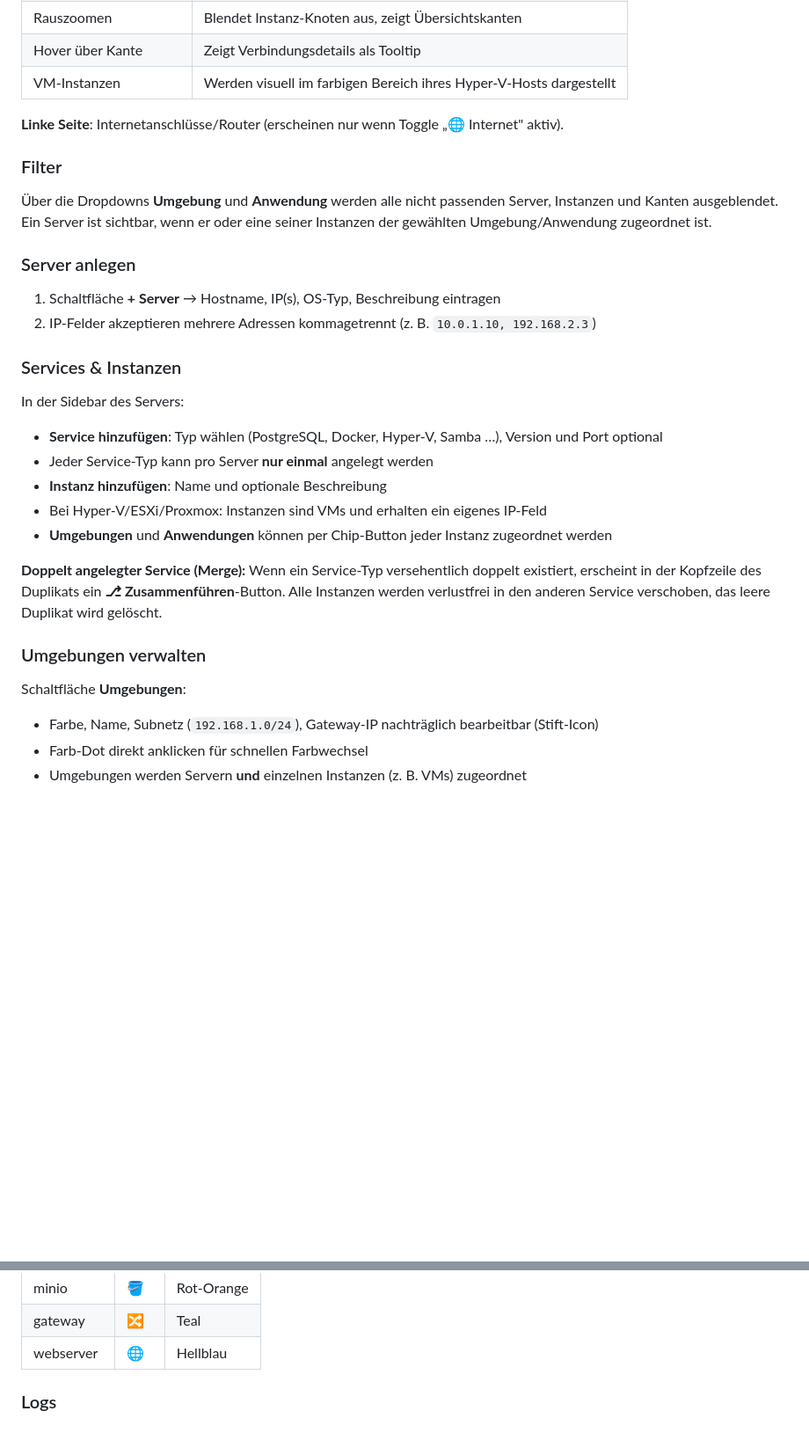
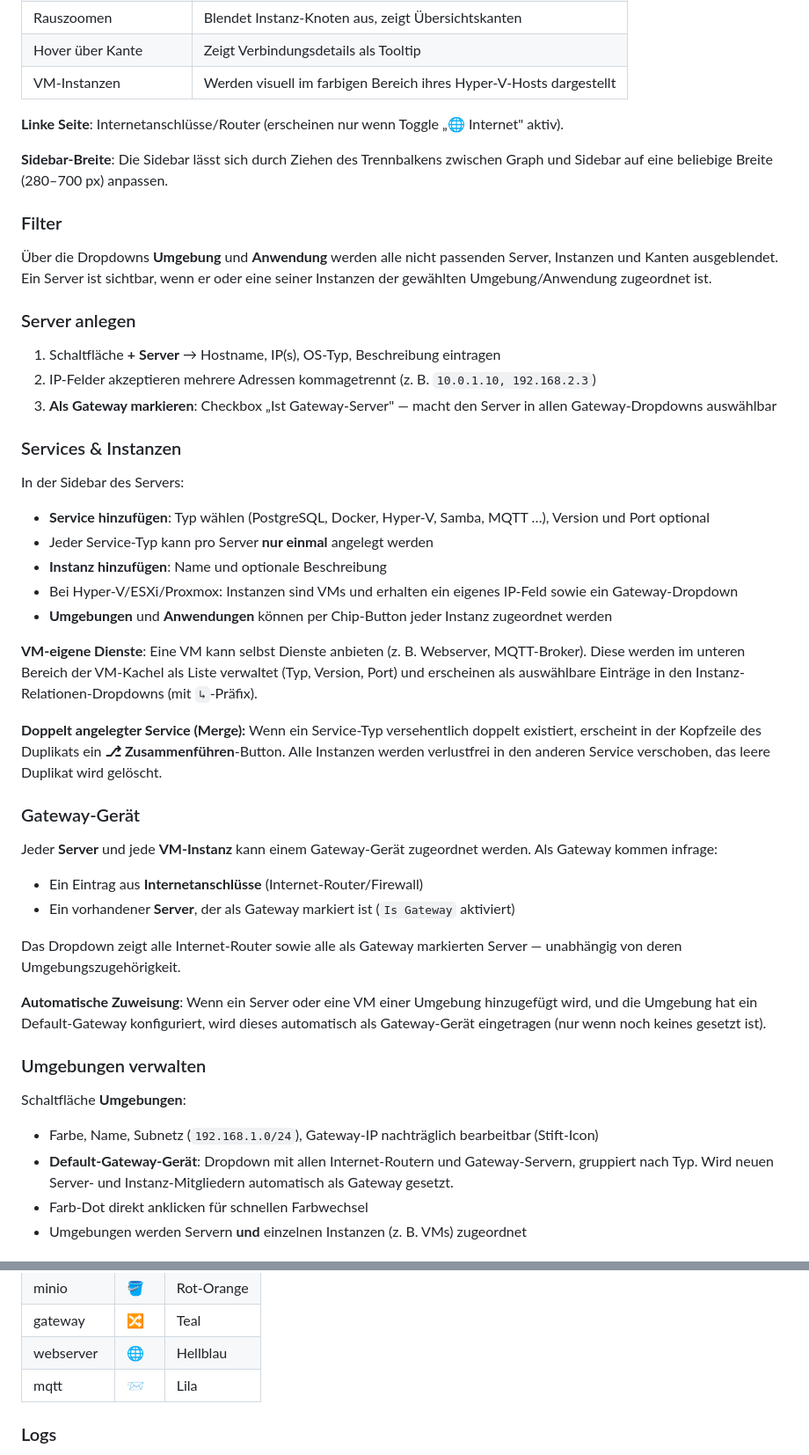
Before and after one commit to kennerblick/systemdocu, a Markdown page: README.md, 2 parts joined by grey strips. Shown at 88% size. Rendered like a GitHub page; blank space fills up the shorter version.

```diff
--- a/README.md
+++ b/README.md
@@ -130,6 +136,8 @@ Relationen
 
 **Linke Seite**: Internetanschlüsse/Router (erscheinen nur wenn Toggle „🌐 Internet" aktiv).
 
+**Sidebar-Breite**: Die Sidebar lässt sich durch Ziehen des Trennbalkens zwischen Graph und Sidebar auf eine beliebige Breite (280–700 px) anpassen.
+
 ### Filter
 
 Über die Dropdowns **Umgebung** und **Anwendung** werden alle nicht passenden Server, Instanzen und Kanten ausgeblendet. Ein Server ist sichtbar, wenn er oder eine seiner Instanzen der gewählten Umgebung/Anwendung zugeordnet ist.
@@ -138,24 +146,39 @@ Relationen
 
 1. Schaltfläche **+ Server** → Hostname, IP(s), OS-Typ, Beschreibung eintragen
 2. IP-Felder akzeptieren mehrere Adressen kommagetrennt (z. B. `10.0.1.10, 192.168.2.3`)
+3. **Als Gateway markieren**: Checkbox „Ist Gateway-Server" — macht den Server in allen Gateway-Dropdowns auswählbar
 
 ### Services & Instanzen
 
 In der Sidebar des Servers:
 
-- **Service hinzufügen**: Typ wählen (PostgreSQL, Docker, Hyper-V, Samba …), Version und Port optional
+- **Service hinzufügen**: Typ wählen (PostgreSQL, Docker, Hyper-V, Samba, MQTT …), Version und Port optional
 - Jeder Service-Typ kann pro Server **nur einmal** angelegt werden
 - **Instanz hinzufügen**: Name und optionale Beschreibung
-- Bei Hyper-V/ESXi/Proxmox: Instanzen sind VMs und erhalten ein eigenes IP-Feld
+- Bei Hyper-V/ESXi/Proxmox: Instanzen sind VMs und erhalten ein eigenes IP-Feld sowie ein Gateway-Dropdown
 - **Umgebungen** und **Anwendungen** können per Chip-Button jeder Instanz zugeordnet werden
 
+**VM-eigene Dienste**: Eine VM kann selbst Dienste anbieten (z. B. Webserver, MQTT-Broker). Diese werden im unteren Bereich der VM-Kachel als Liste verwaltet (Typ, Version, Port) und erscheinen als auswählbare Einträge in den Instanz-Relationen-Dropdowns (mit `↳`-Präfix).
+
 **Doppelt angelegter Service (Merge):** Wenn ein Service-Typ versehentlich doppelt existiert, erscheint in der Kopfzeile des Duplikats ein **⎇ Zusammenführen**-Button. Alle Instanzen werden verlustfrei in den anderen Service verschoben, das leere Duplikat wird gelöscht.
+
+### Gateway-Gerät
+
+Jeder **Server** und jede **VM-Instanz** kann einem Gateway-Gerät zugeordnet werden. Als Gateway kommen infrage:
+
+- Ein Eintrag aus **Internetanschlüsse** (Internet-Router/Firewall)
+- Ein vorhandener **Server**, der als Gateway markiert ist (`Is Gateway` aktiviert)
+
+Das Dropdown zeigt alle Internet-Router sowie alle als Gateway markierten Server — unabhängig von deren Umgebungszugehörigkeit.
+
+**Automatische Zuweisung**: Wenn ein Server oder eine VM einer Umgebung hinzugefügt wird, und die Umgebung hat ein Default-Gateway konfiguriert, wird dieses automatisch als Gateway-Gerät eingetragen (nur wenn noch keines gesetzt ist).
 
 ### Umgebungen verwalten
 
 Schaltfläche **Umgebungen**:
 
 - Farbe, Name, Subnetz (`192.168.1.0/24`), Gateway-IP nachträglich bearbeitbar (Stift-Icon)
+- **Default-Gateway-Gerät**: Dropdown mit allen Internet-Routern und Gateway-Servern, gruppiert nach Typ. Wird neuen Server- und Instanz-Mitgliedern automatisch als Gateway gesetzt.
 - Farb-Dot direkt anklicken für schnellen Farbwechsel
 - Umgebungen werden Servern **und** einzelnen Instanzen (z. B. VMs) zugeordnet
 
@@ -275,6 +318,7 @@ Alle drei Container laufen im internen Docker-Netzwerk `internal`. Nur Port `919
 | minio | 🪣 | Rot-Orange |
 | gateway | 🔀 | Teal |
 | webserver | 🌐 | Hellblau |
+| mqtt | 📨 | Lila |
 
 ### Logs
 
```
Also changed, not shown: other parts of README.md (+32 -6 lines).
